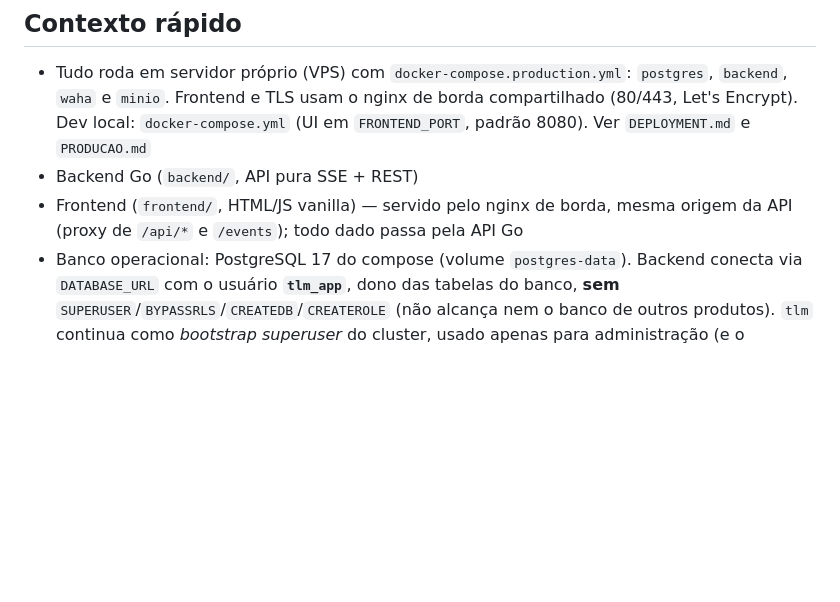
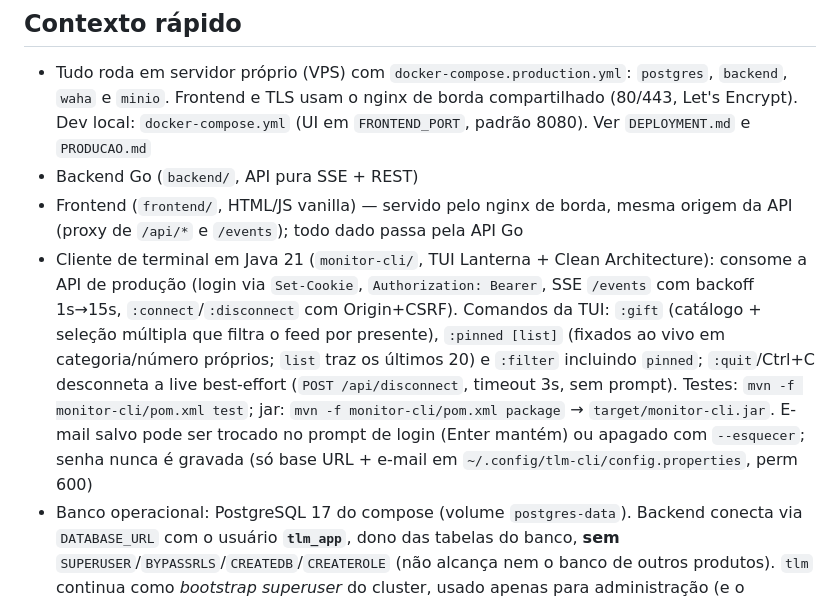
Before and after one commit to thiagohmm/tiktokLiveMonitor, a Markdown page: AGENTS.md, the part around the change. GitHub-like rendering; blank space fills up the shorter version.

Commit message:
docs: planos do monitor-cli e instruções atualizadas (gift/pinned/logout)

```diff
--- a/AGENTS.md
+++ b/AGENTS.md
@@ -14,6 +14,16 @@ rodando com o modelo **`deepseek/deepseek-v4-pro`** (ex.: agente `reviewer` com
 - Backend Go (`backend/`, API pura SSE + REST)
 - Frontend (`frontend/`, HTML/JS vanilla) — servido pelo nginx de borda, mesma origem da API
   (proxy de `/api/*` e `/events`); todo dado passa pela API Go
+- Cliente de terminal em Java 21 (`monitor-cli/`, TUI Lanterna + Clean Architecture): consome a
+  API de produção (login via `Set-Cookie`, `Authorization: Bearer`, SSE `/events` com backoff
+  1s→15s, `:connect`/`:disconnect` com Origin+CSRF). Comandos da TUI: `:gift` (catálogo +
+  seleção múltipla que filtra o feed por presente), `:pinned [list]` (fixados ao vivo em
+  categoria/número próprios; `list` traz os últimos 20) e `:filter` incluindo `pinned`;
+  `:quit`/Ctrl+C desconneta a live best-effort (`POST /api/disconnect`, timeout 3s, sem prompt).
+  Testes: `mvn -f monitor-cli/pom.xml test`;
+  jar: `mvn -f monitor-cli/pom.xml package` → `target/monitor-cli.jar`. E-mail salvo pode ser
+  trocado no prompt de login (Enter mantém) ou apagado com `--esquecer`; senha nunca é gravada
+  (só base URL + e-mail em `~/.config/tlm-cli/config.properties`, perm 600)
 - Banco operacional: PostgreSQL 17 do compose (volume `postgres-data`). Backend conecta via
   `DATABASE_URL` com o usuário **`tlm_app`**, dono das tabelas do banco, **sem**
   `SUPERUSER`/`BYPASSRLS`/`CREATEDB`/`CREATEROLE` (não alcança nem o banco de outros produtos).
```
Also changed, not shown: .kilo/plans/1791326053705-java-terminal-monitor.md (added, +93 -0 lines), .kilo/plans/1791331569942-cli-gift-filter-pinned-disconnect.md (added, +230 -0 lines).
